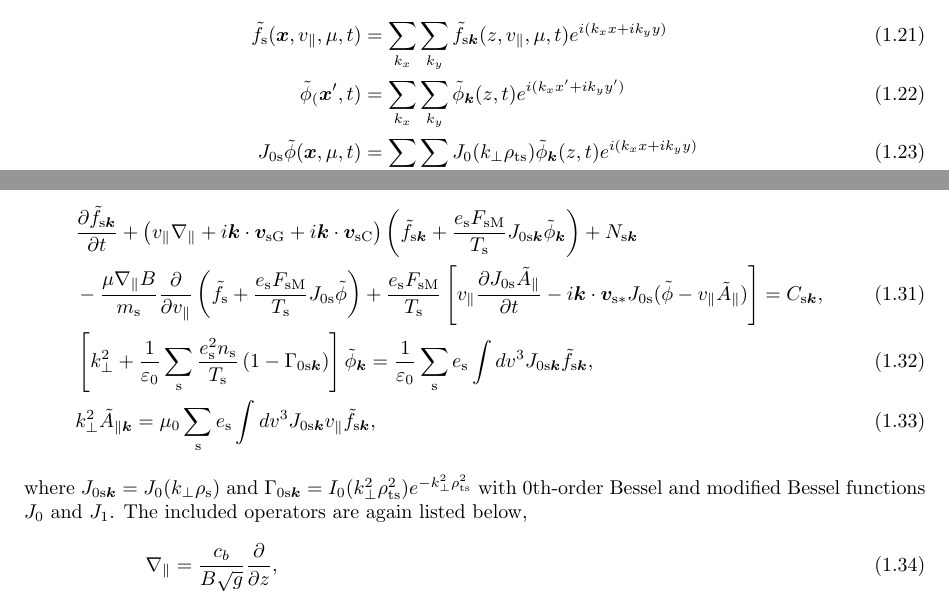
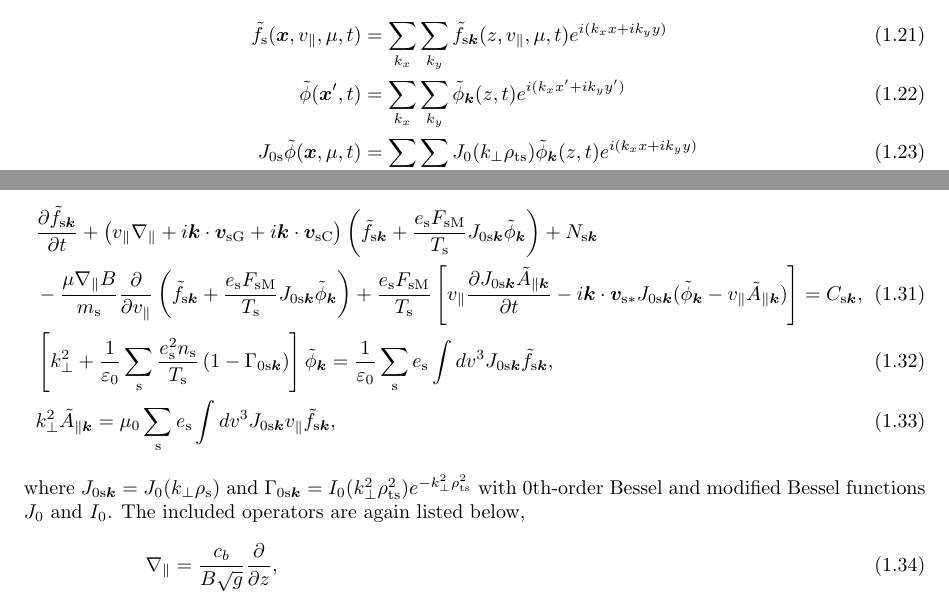
Before and after one commit to GKV-developers/gkv_manual, a LaTeX document (gkv_manual.tex, which reads formulation/formulation.tex): two parts of pages 7 and 9 of 39, joined at a grey line, cut so that both start at the same text. Compiled offline with pdfLaTeX.

Commit message:
Modify mistypes

```diff
--- a/formulation/formulation.tex
+++ b/formulation/formulation.tex
@@ -168,14 +168,14 @@ where $x_\mathrm{a} = v / (\sqrt{2}v_\mathrm{ta})$, $\alpha_\mathrm{ab}=v_\mathr
 Finally, one obtains the $\delta f$ gyrokinetic Vlasov-Poisson-Amp\`{e}re equations in a local flux-tube model, represented in perpendicular wave-number space,
 \begin{align}
   &\frac{\partial \tilde{f}_{\mathrm{s}\bm{k}}}{\partial t} + \left( v_\parallel \nabla_\parallel + i \bm{k} \cdot \bm{v}_\mathrm{sG} + i \bm{k} \cdot \bm{v}_\mathrm{sC} \right) \left( \tilde{f}_{\mathrm{s}\bm{k}} + \frac{e_\mathrm{s} F_\mathrm{sM}}{T_\mathrm{s}} J_{0\mathrm{s}\bm{k}} \tilde{\phi}_{\bm{k}} \right) + N_{\mathrm{s}\bm{k}} \nonumber \\
-  &- \frac{\mu \nabla_\parallel B}{m_\mathrm{s}} \frac{\partial}{\partial v_\parallel} \left( \tilde{f}_\mathrm{s} + \frac{e_\mathrm{s} F_\mathrm{sM}}{T_\mathrm{s}} J_{0\mathrm{s}} \tilde{\phi} \right) + \frac{e_\mathrm{s} F_\mathrm{sM}}{T_\mathrm{s}} \left[ v_\parallel \frac{\partial J_{0\mathrm{s}} \tilde{A}_\parallel}{\partial t} - i \bm{k} \cdot \bm{v}_{\mathrm{s}*} J_{0\mathrm{s}} (\tilde{\phi} - v_\parallel \tilde{A}_\parallel) \right] = C_{\mathrm{s}\bm{k}},
+  &- \frac{\mu \nabla_\parallel B}{m_\mathrm{s}} \frac{\partial}{\partial v_\parallel} \left( \tilde{f}_{\mathrm{s}\bm{k}} + \frac{e_\mathrm{s} F_\mathrm{sM}}{T_\mathrm{s}} J_{0\mathrm{s}\bm{k}} \tilde{\phi}_{\bm{k}} \right) + \frac{e_\mathrm{s} F_\mathrm{sM}}{T_\mathrm{s}} \left[ v_\parallel \frac{\partial J_{0\mathrm{s}\bm{k}} \tilde{A}_{\parallel\bm{k}}}{\partial t} - i \bm{k} \cdot \bm{v}_{\mathrm{s}*} J_{0\mathrm{s}\bm{k}} (\tilde{\phi}_{\bm{k}} - v_\parallel \tilde{A}_{\parallel\bm{k}}) \right] = C_{\mathrm{s}\bm{k}},
   \label{eq:vlasovink}\\
   &\left[ k_\perp^2 + \frac{1}{\varepsilon_0} \sum_\mathrm{s} \frac{e_\mathrm{s}^2 n_\mathrm{s}}{T_\mathrm{s}} \left( 1 - \Gamma_{0\mathrm{s}\bm{k}} \right) \right] \tilde{\phi}_{\bm{k}} = \frac{1}{\varepsilon_0} \sum_\mathrm{s} e_\mathrm{s} \int dv^3 J_{0\mathrm{s}\bm{k}} \tilde{f}_{\mathrm{s}\bm{k}},
   \label{eq:poissonink} \\
   &k_\perp^2 \tilde{A}_{\parallel\bm{k}} = \mu_0 \sum_\mathrm{s} e_\mathrm{s} \int dv^3 J_{0\mathrm{s}\bm{k}} v_\parallel \tilde{f}_{\mathrm{s}\bm{k}},
   \label{eq:ampereink}
 \end{align}
-where $J_{0\mathrm{s}\bm{k}}=J_0(k_\perp \rho_{\mathrm{s}})$ and $\Gamma_{0\mathrm{s}\bm{k}}=I_0(k_\perp^2 \rho_{\mathrm{ts}}^2)e^{-k_\perp^2 \rho_{\mathrm{ts}}^2}$ with 0th-order Bessel and modified Bessel functions $J_0$ and $J_1$. The included operators are again listed below,
+where $J_{0\mathrm{s}\bm{k}}=J_0(k_\perp \rho_{\mathrm{s}})$ and $\Gamma_{0\mathrm{s}\bm{k}}=I_0(k_\perp^2 \rho_{\mathrm{ts}}^2)e^{-k_\perp^2 \rho_{\mathrm{ts}}^2}$ with 0th-order Bessel and modified Bessel functions $J_0$ and $I_0$. The included operators are again listed below,
 \begin{align}
   \nabla_\parallel &= \frac{c_b}{B \sqrt{g}} \frac{\partial}{\partial z}, \\
   k_\perp^2 &= g^{xx} k_x^2 + 2 g^{xy} k_x k_y + g^{yy} k_y^2, \\
```
Also changed, not shown: formulation/formulation.tex (2 more changed lines).
